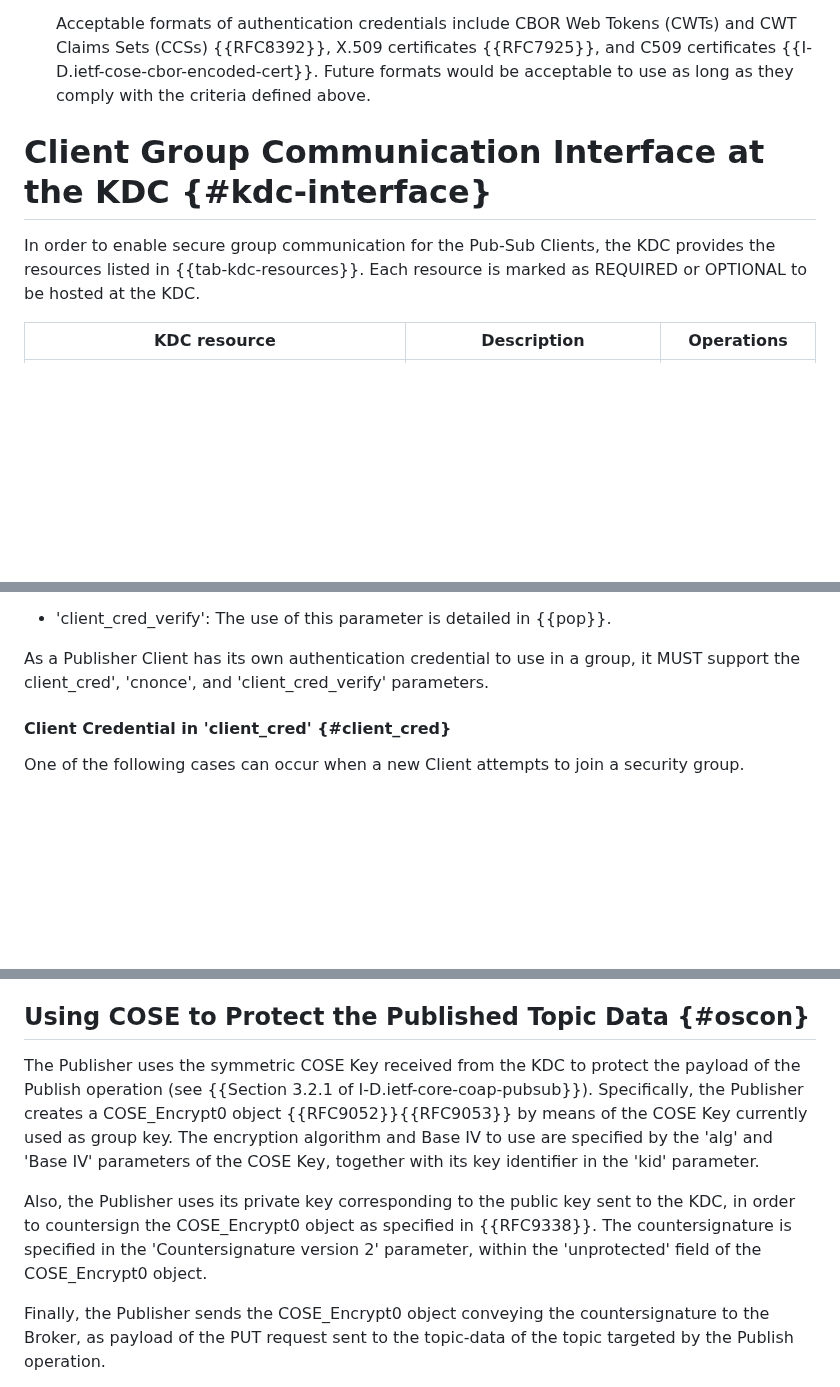
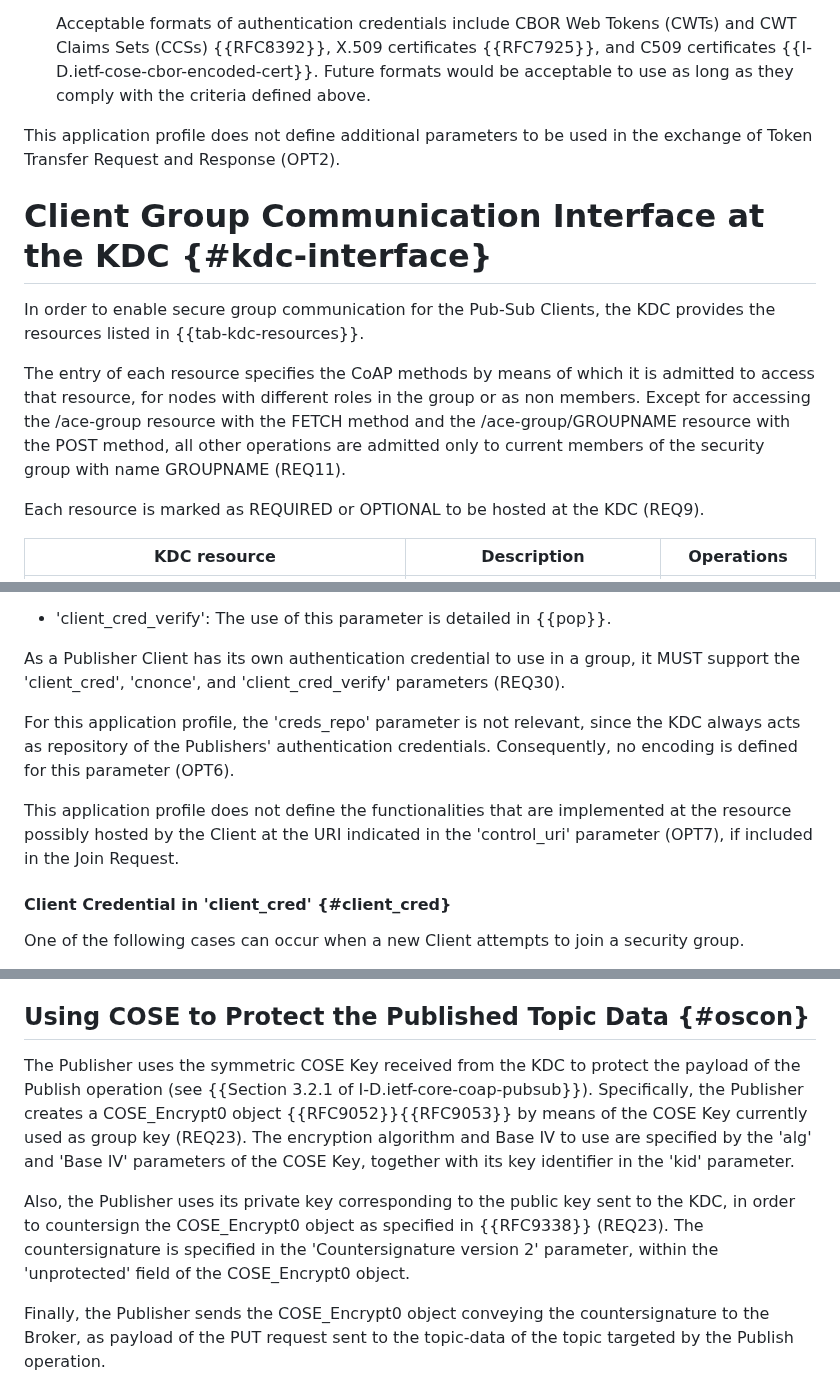
Before and after one commit to ace-wg/pubsub-profile, a Markdown page: draft-ietf-ace-coap-pubsub-profile.md, 3 parts joined by grey strips. GitHub-like rendering; blank space fills up the shorter version.

```diff
--- a/draft-ietf-ace-coap-pubsub-profile.md
+++ b/draft-ietf-ace-coap-pubsub-profile.md
@@ -427,9 +431,15 @@ The following applies for each element 'sign_info_entry'.
 
   Acceptable formats of authentication credentials include CBOR Web Tokens (CWTs) and CWT Claims Sets (CCSs) {{RFC8392}}, X.509 certificates {{RFC7925}}, and C509 certificates {{I-D.ietf-cose-cbor-encoded-cert}}. Future formats would be acceptable to use as long as they comply with the criteria defined above.
 
+This application profile does not define additional parameters to be used in the exchange of Token Transfer Request and Response (OPT2).
+
 # Client Group Communication Interface at the KDC {#kdc-interface}
 
-In order to enable secure group communication for the Pub-Sub Clients, the KDC provides the resources listed in {{tab-kdc-resources}}. Each resource is marked as REQUIRED or OPTIONAL to be hosted at the KDC.
+In order to enable secure group communication for the Pub-Sub Clients, the KDC provides the resources listed in {{tab-kdc-resources}}.
+
+The entry of each resource specifies the CoAP methods by means of which it is admitted to access that resource, for nodes with different roles in the group or as non members. Except for accessing the /ace-group resource with the FETCH method and the /ace-group/GROUPNAME resource with the POST method, all other operations are admitted only to current members of the security group with name GROUPNAME (REQ11).
+
+Each resource is marked as REQUIRED or OPTIONAL to be hosted at the KDC (REQ9).
 
 | KDC resource | Description | Operations  |
 | ------------ | ----------- | ------------|
@@ -479,7 +489,11 @@ After establishing a secure communication association with the KDC, the Client s
 
 * 'client\_cred\_verify': The use of this parameter is detailed in {{pop}}.
 
-As a Publisher Client has its own authentication credential to use in a group, it MUST support the client_cred', 'cnonce', and 'client_cred_verify' parameters.
+As a Publisher Client has its own authentication credential to use in a group, it MUST support the 'client_cred', 'cnonce', and 'client_cred_verify' parameters (REQ30).
+
+For this application profile, the 'creds_repo' parameter is not relevant, since the KDC always acts as repository of the Publishers' authentication credentials. Consequently, no encoding is defined for this parameter (OPT6).
+
+This application profile does not define the functionalities that are implemented at the resource possibly hosted by the Client at the URI indicated in the 'control_uri' parameter (OPT7), if included in the Join Request.
 
 #### Client Credential in 'client_cred' {#client_cred}
 
@@ -770,9 +794,9 @@ Publisher                         Broker                    Subscriber
 
 ## Using COSE to Protect the Published Topic Data {#oscon}
 
-The Publisher uses the symmetric COSE Key received from the KDC to protect the payload of the Publish operation (see {{Section 3.2.1 of I-D.ietf-core-coap-pubsub}}). Specifically, the Publisher creates a COSE\_Encrypt0 object {{RFC9052}}{{RFC9053}} by means of the COSE Key currently used as group key. The encryption algorithm and Base IV to use are specified by the 'alg' and 'Base IV' parameters of the COSE Key, together with its key identifier in the 'kid' parameter.
+The Publisher uses the symmetric COSE Key received from the KDC to protect the payload of the Publish operation (see {{Section 3.2.1 of I-D.ietf-core-coap-pubsub}}). Specifically, the Publisher creates a COSE\_Encrypt0 object {{RFC9052}}{{RFC9053}} by means of the COSE Key currently used as group key (REQ23). The encryption algorithm and Base IV to use are specified by the 'alg' and 'Base IV' parameters of the COSE Key, together with its key identifier in the 'kid' parameter.
 
-Also, the Publisher uses its private key corresponding to the public key sent to the KDC, in order to countersign the COSE\_Encrypt0 object as specified in {{RFC9338}}. The countersignature is specified in the 'Countersignature version 2' parameter, within the 'unprotected' field of the COSE\_Encrypt0 object.
+Also, the Publisher uses its private key corresponding to the public key sent to the KDC, in order to countersign the COSE\_Encrypt0 object as specified in {{RFC9338}} (REQ23). The countersignature is specified in the 'Countersignature version 2' parameter, within the 'unprotected' field of the COSE\_Encrypt0 object.
 
 Finally, the Publisher sends the COSE\_Encrypt0 object conveying the countersignature to the Broker, as payload of the PUT request sent to the topic-data of the topic targeted by the Publish operation.
 
```
Also changed, not shown: other parts of draft-ietf-ace-coap-pubsub-profile.md (+38 -22 lines).
